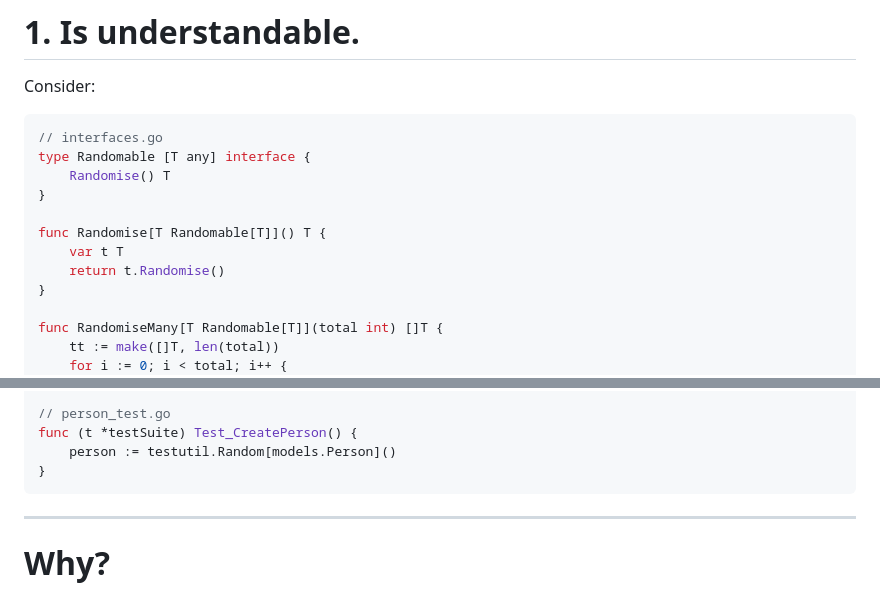
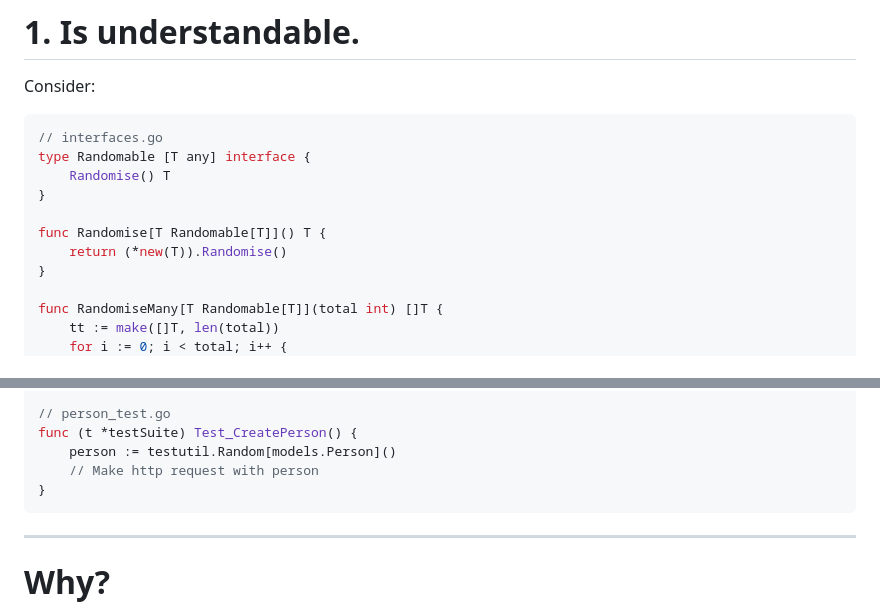
Before and after one commit to tigh-latte/presentations, a Markdown page: go-bdd/bdd.md, 2 parts joined by grey strips. Drawn GitHub-style.

Commit message:
cleaned up generic example

````diff
--- a/go-bdd/bdd.md
+++ b/go-bdd/bdd.md
@@ -43,8 +43,7 @@ type Randomable [T any] interface {
 }
 
 func Randomise[T Randomable[T]]() T {
-    var t T
-    return t.Randomise()
+    return (*new(T)).Randomise()
 }
 
 func RandomiseMany[T Randomable[T]](total int) []T {
@@ -79,9 +78,9 @@ var (p Person) Randomise() Person {
 // person_test.go
 func (t *testSuite) Test_CreatePerson() {
     person := testutil.Random[models.Person]()
+    // Make http request with person
 }
 ```
-
 
 ---
 # Why?
````
